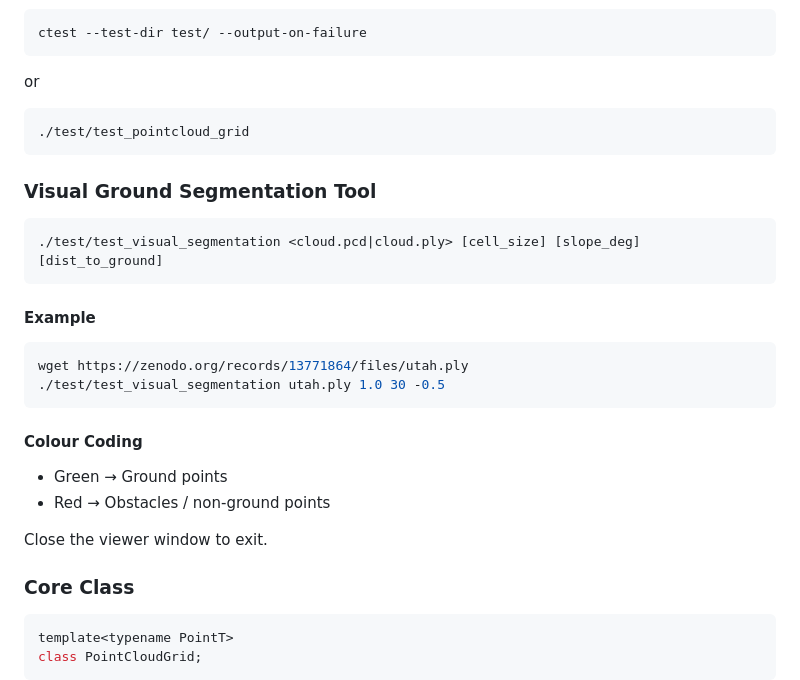
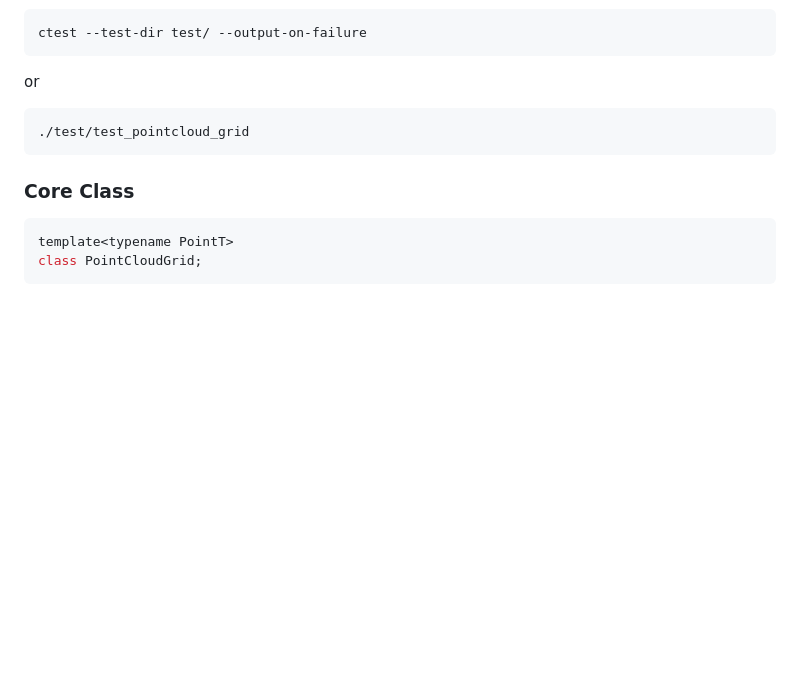
Before and after one commit to dfki-ric/ground_segmentation, a Markdown page: README.md, the part around the change. Rendered like a GitHub page; blank space fills up the shorter version.

````diff
--- a/README.md
+++ b/README.md
@@ -164,26 +164,6 @@ or
 ./test/test_pointcloud_grid
 ```
 
-### Visual Ground Segmentation Tool
-
-```bash
-./test/test_visual_segmentation <cloud.pcd|cloud.ply> [cell_size] [slope_deg] [dist_to_ground]
-```
-
-#### Example
-
-```bash
-wget https://zenodo.org/records/13771864/files/utah.ply
-./test/test_visual_segmentation utah.ply 1.0 30 -0.5
-```
-
-#### Colour Coding
-
-- Green → Ground points
-- Red → Obstacles / non-ground points
-
-Close the viewer window to exit.
-
 ### Core Class
 
 ```cpp
````
